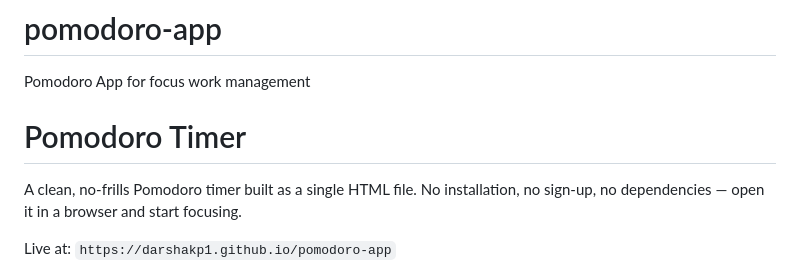
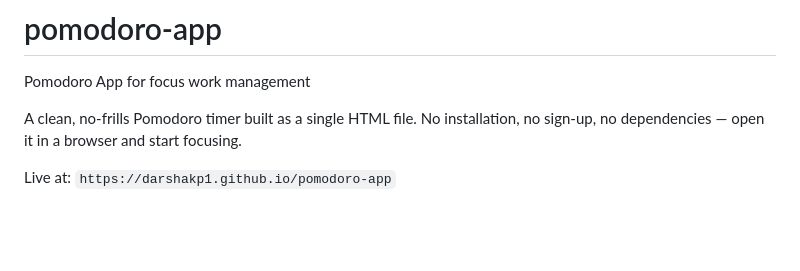
Before and after one commit to darshakp1/pomodoro-app, a Markdown page: README.md, the part around the change. Drawn GitHub-style; blank space fills up the shorter version.

```diff
--- a/README.md
+++ b/README.md
@@ -1,6 +1,5 @@
 # pomodoro-app
 Pomodoro App for focus work management
-# Pomodoro Timer
 
 A clean, no-frills Pomodoro timer built as a single HTML file. No installation, no sign-up, no dependencies — open it in a browser and start focusing.
 
```
